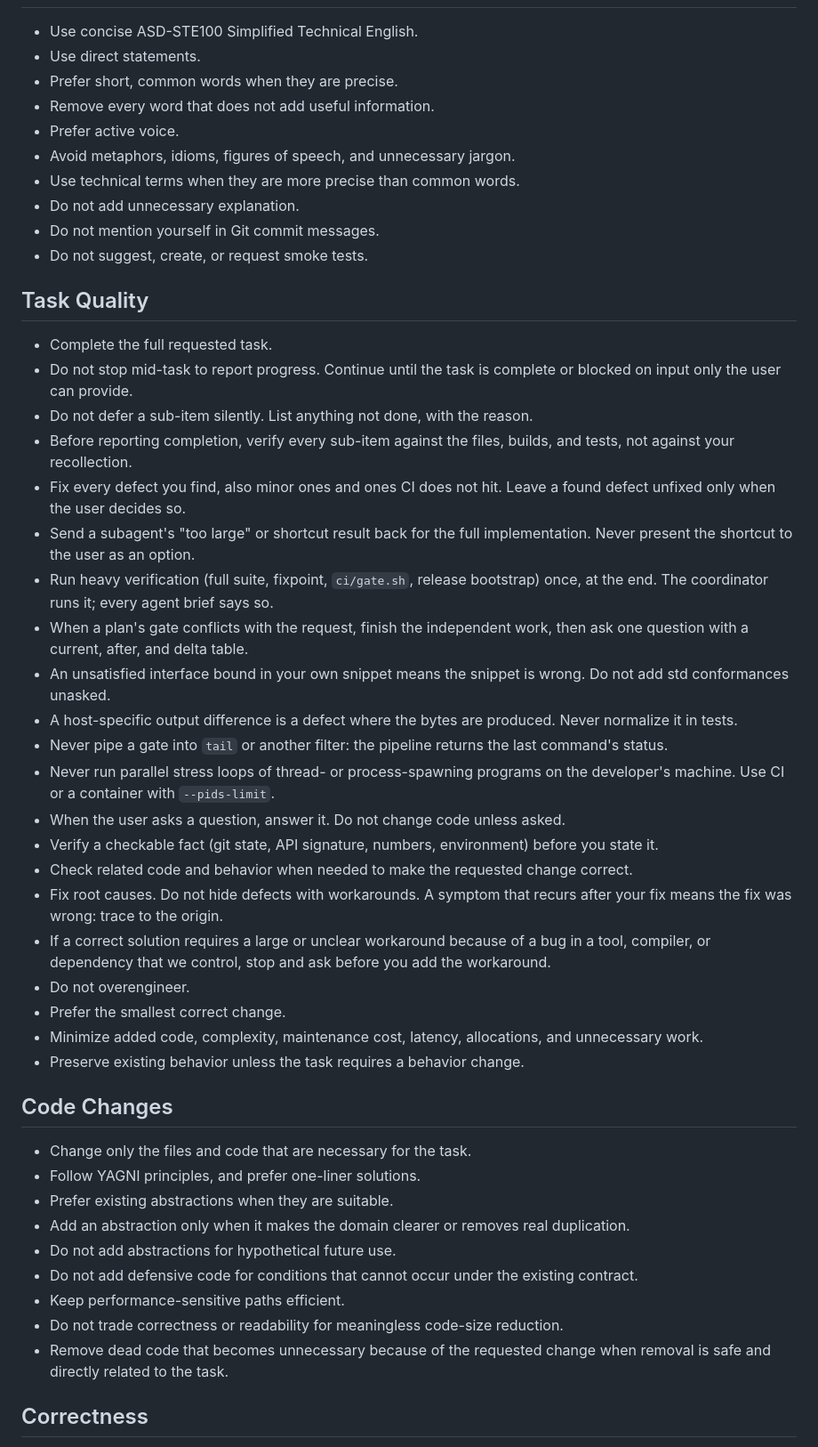
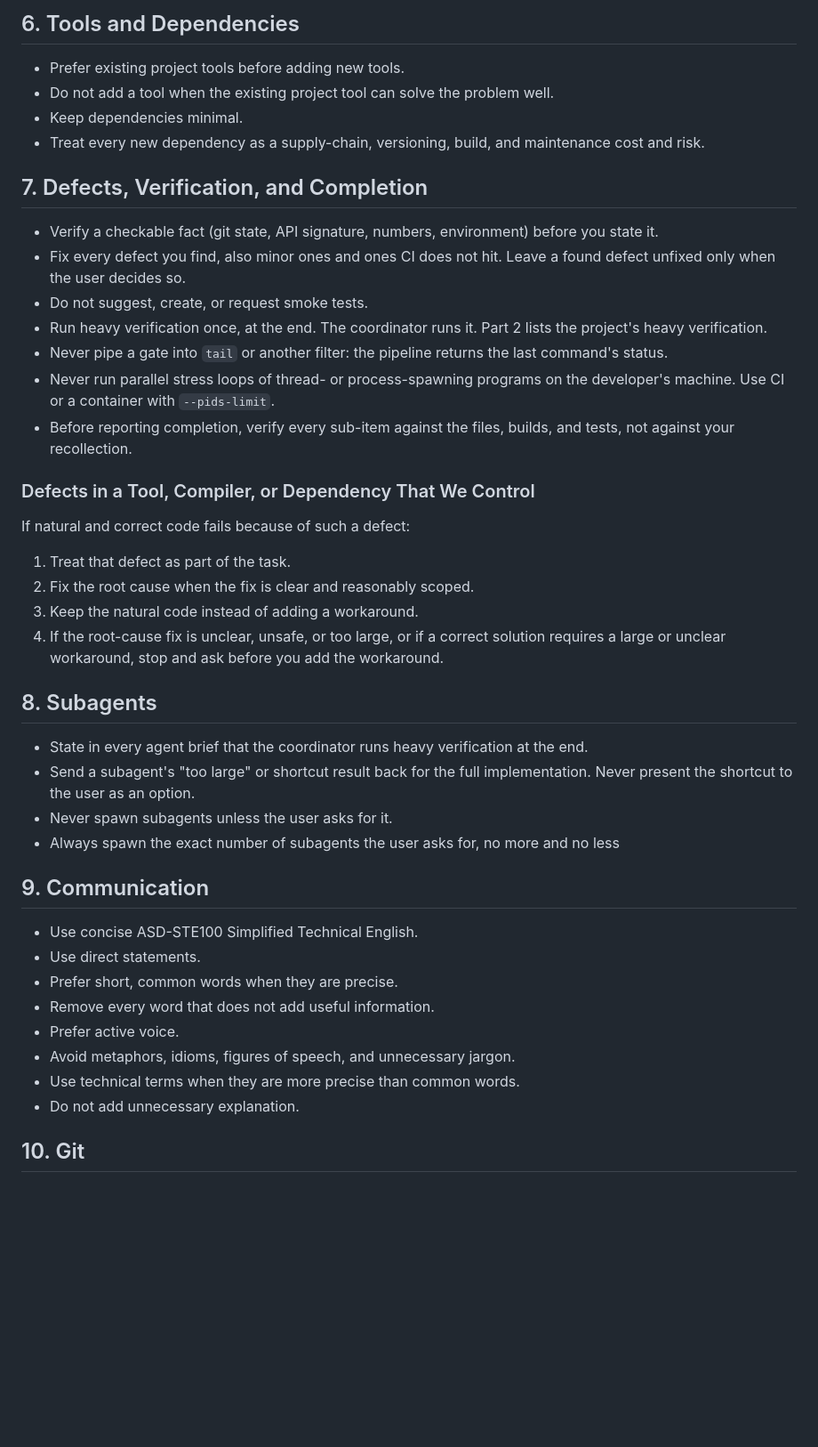
Before and after one commit to AntoineBastide47/super-c, a Markdown page: AGENTS.md, the part around one of its changes. Shown at 89% size. GitHub-like rendering; blank space fills up the shorter version.

```diff
--- a/AGENTS.md
+++ b/AGENTS.md
@@ -15,3 +68,37 @@ Follow these rules for all tasks unless the current user message gives a more sp
+## 6. Tools and Dependencies
+
+- Prefer existing project tools before adding new tools.
+- Do not add a tool when the existing project tool can solve the problem well.
+- Keep dependencies minimal.
+- Treat every new dependency as a supply-chain, versioning, build, and maintenance cost and risk.
+
+## 7. Defects, Verification, and Completion
+
+- Verify a checkable fact (git state, API signature, numbers, environment) before you state it.
+- Fix every defect you find, also minor ones and ones CI does not hit. Leave a found defect unfixed only when the user decides so.
+- Do not suggest, create, or request smoke tests.
+- Run heavy verification once, at the end. The coordinator runs it. Part 2 lists the project's heavy verification.
+- Never pipe a gate into `tail` or another filter: the pipeline returns the last command's status.
+- Never run parallel stress loops of thread- or process-spawning programs on the developer's machine. Use CI or a container with `--pids-limit`.
+- Before reporting completion, verify every sub-item against the files, builds, and tests, not against your recollection.
+
+### Defects in a Tool, Compiler, or Dependency That We Control
+
+If natural and correct code fails because of such a defect:
+
+1. Treat that defect as part of the task.
+2. Fix the root cause when the fix is clear and reasonably scoped.
+3. Keep the natural code instead of adding a workaround.
+4. If the root-cause fix is unclear, unsafe, or too large, or if a correct solution requires a large or unclear workaround, stop and ask before you add the workaround.
+
+## 8. Subagents
+
+- State in every agent brief that the coordinator runs heavy verification at the end.
+- Send a subagent's "too large" or shortcut result back for the full implementation. Never present the shortcut to the user as an option.
+- Never spawn subagents unless the user asks for it.
+- Always spawn the exact number of subagents the user asks for, no more and no less
+
+## 9. Communication
 
 - Use concise ASD-STE100 Simplified Technical English.
 - Use direct statements.
@@ -21,44 +108,6 @@ Follow these rules for all tasks unless the current user message gives a more sp
 - Avoid metaphors, idioms, figures of speech, and unnecessary jargon.
 - Use technical terms when they are more precise than common words.
 - Do not add unnecessary explanation.
-- Do not mention yourself in Git commit messages.
-- Do not suggest, create, or request smoke tests.
 
-## Task Quality
+## 10. Git
 
-- Complete the full requested task.
-- Do not stop mid-task to report progress. Continue until the task is complete or blocked on input only the user can provide.
-- Do not defer a sub-item silently. List anything not done, with the reason.
-- Before reporting completion, verify every sub-item against the files, builds, and tests, not against your recollection.
-- Fix every defect you find, also minor ones and ones CI does not hit. Leave a found defect unfixed only when the user decides so.
-- Send a subagent's "too large" or shortcut result back for the full implementation. Never present the shortcut to the user as an option.
-- Run heavy verification (full suite, fixpoint, `ci/gate.sh`, release bootstrap) once, at the end. The coordinator runs it; every agent brief says so.
-- When a plan's gate conflicts with the request, finish the independent work, then ask one question with a current, after, and delta table.
-- An unsatisfied interface bound in your own snippet means the snippet is wrong. Do not add std conformances unasked.
-- A host-specific output difference is a defect where the bytes are produced. Never normalize it in tests.
-- Never pipe a gate into `tail` or another filter: the pipeline returns the last command's status.
-- Never run parallel stress loops of thread- or process-spawning programs on the developer's machine. Use CI or a container with `--pids-limit`.
-- When the user asks a question, answer it. Do not change code unless asked.
-- Verify a checkable fact (git state, API signature, numbers, environment) before you state it.
-- Check related code and behavior when needed to make the requested change correct.
-- Fix root causes. Do not hide defects with workarounds. A symptom that recurs after your fix means the fix was wrong: trace to the origin.
-- If a correct solution requires a large or unclear workaround because of a bug in a tool, compiler, or dependency that we control, stop and ask before you add the workaround.
-- Do not overengineer.
-- Prefer the smallest correct change.
-- Minimize added code, complexity, maintenance cost, latency, allocations, and unnecessary work.
-- Preserve existing behavior unless the task requires a behavior change.
-
-## Code Changes
-
-- Change only the files and code that are necessary for the task.
-- Follow YAGNI principles, and prefer one-liner solutions.
-- Prefer existing abstractions when they are suitable.
-- Add an abstraction only when it makes the domain clearer or removes real duplication.
-- Do not add abstractions for hypothetical future use.
-- Do not add defensive code for conditions that cannot occur under the existing contract.
-- Keep performance-sensitive paths efficient.
-- Do not trade correctness or readability for meaningless code-size reduction.
-- Remove dead code that becomes unnecessary because of the requested change when removal is safe and directly related to the task.
-
-## Correctness
-
```
Also changed, not shown: other parts of AGENTS.md (+113 -76 lines).
